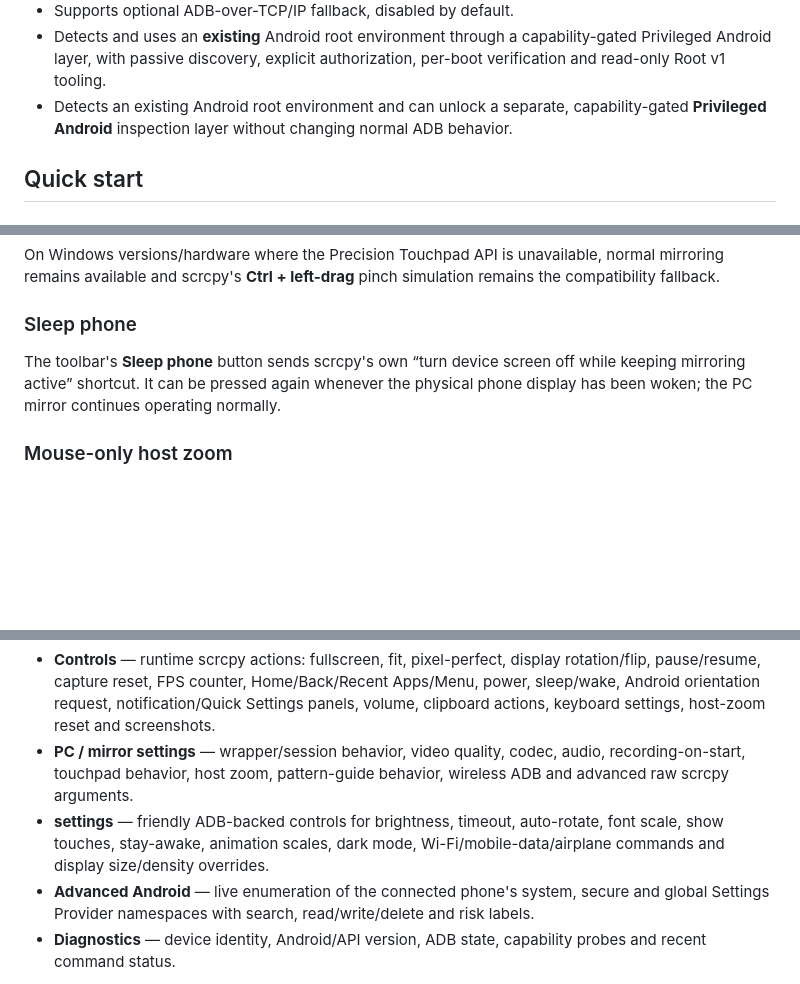
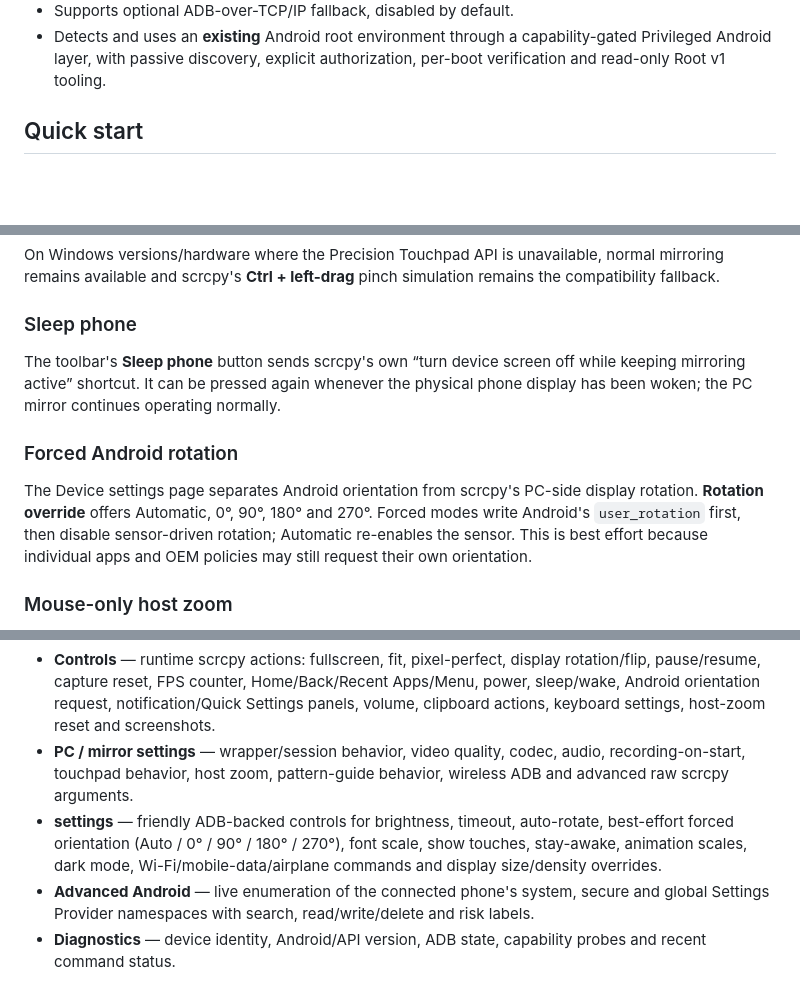
Before and after one commit to tochi-mba/Android_Headless_Mirror, a Markdown page: README.md, 3 parts joined by grey strips. Rendered like a GitHub page; blank space fills up the shorter version.

Commit message:
docs(controls): document forced rotation and remove duplicate root bullet

```diff
--- a/README.md
+++ b/README.md
@@ -32,7 +32,6 @@ Other Android devices should work where standard ADB and scrcpy work, but they h
 - Includes diagnostics and rotating logs.
 - Supports optional ADB-over-TCP/IP fallback, disabled by default.
 - Detects and uses an **existing** Android root environment through a capability-gated Privileged Android layer, with passive discovery, explicit authorization, per-boot verification and read-only Root v1 tooling.
-- Detects an existing Android root environment and can unlock a separate, capability-gated **Privileged Android** inspection layer without changing normal ADB behavior.
 
 ## Quick start
 
@@ -169,6 +168,10 @@ On Windows versions/hardware where the Precision Touchpad API is unavailable, no
 
 The toolbar's **Sleep phone** button sends scrcpy's own “turn device screen off while keeping mirroring active” shortcut. It can be pressed again whenever the physical phone display has been woken; the PC mirror continues operating normally.
 
+### Forced Android rotation
+
+The Device settings page separates Android orientation from scrcpy's PC-side display rotation. **Rotation override** offers Automatic, 0°, 90°, 180° and 270°. Forced modes write Android's `user_rotation` first, then disable sensor-driven rotation; Automatic re-enables the sensor. This is best effort because individual apps and OEM policies may still request their own orientation.
+
 ### Mouse-only host zoom
 
 For mouse users, **Alt + mouse wheel** controls the PC-only frame zoom. This is deliberately different from scrcpy's Ctrl/Shift Android gesture modifiers.
@@ -179,7 +182,7 @@ The toolbar's **Controls** button opens the Windows Control Center for the curre
 
 - **Controls** — runtime scrcpy actions: fullscreen, fit, pixel-perfect, display rotation/flip, pause/resume, capture reset, FPS counter, Home/Back/Recent Apps/Menu, power, sleep/wake, Android orientation request, notification/Quick Settings panels, volume, clipboard actions, keyboard settings, host-zoom reset and screenshots.
 - **PC / mirror settings** — wrapper/session behavior, video quality, codec, audio, recording-on-start, touchpad behavior, host zoom, pattern-guide behavior, wireless ADB and advanced raw scrcpy arguments.
-- **<device> settings** — friendly ADB-backed controls for brightness, timeout, auto-rotate, font scale, show touches, stay-awake, animation scales, dark mode, Wi-Fi/mobile-data/airplane commands and display size/density overrides.
+- **<device> settings** — friendly ADB-backed controls for brightness, timeout, auto-rotate, best-effort forced orientation (Auto / 0° / 90° / 180° / 270°), font scale, show touches, stay-awake, animation scales, dark mode, Wi-Fi/mobile-data/airplane commands and display size/density overrides.
 - **Advanced Android** — live enumeration of the connected phone's system, secure and global Settings Provider namespaces with search, read/write/delete and risk labels.
 - **Diagnostics** — device identity, Android/API version, ADB state, capability probes and recent command status.
 
```
